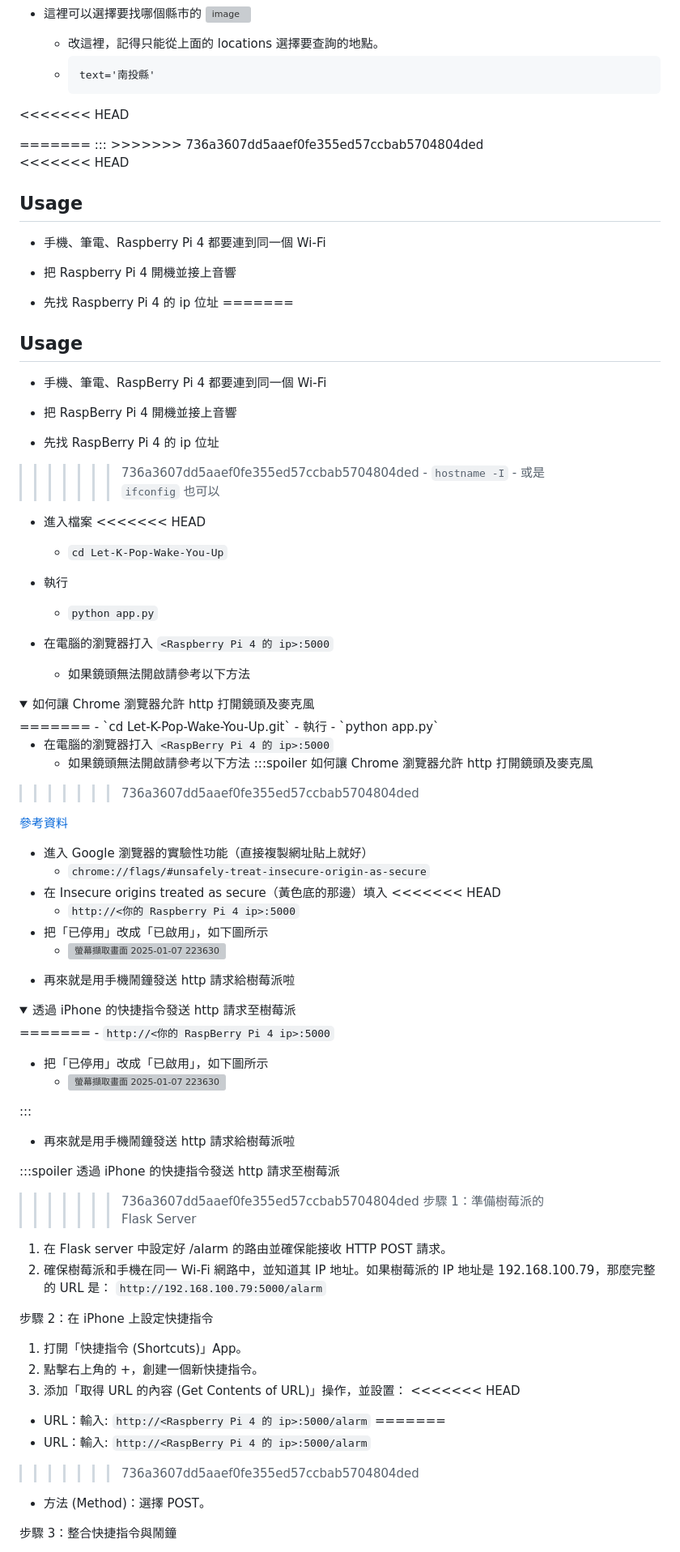
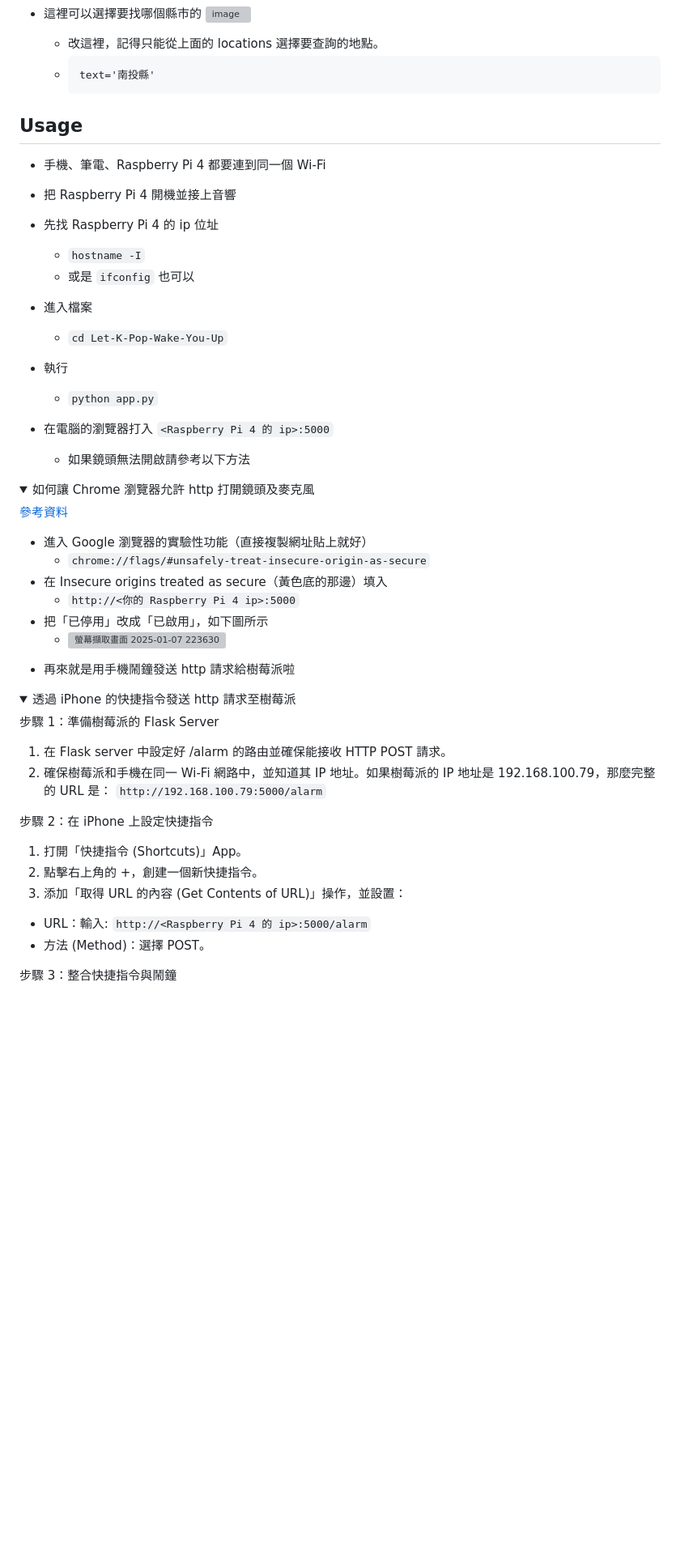
Before and after one commit to keino142857/Let-K-Pop-Wake-You-Up-1, a Markdown page: README.md, the part around one of its changes. Shown at 81% size. Drawn GitHub-style; folded sections open; blank space fills up the shorter version; grey boxes are pictures that could not be loaded.

````diff
--- a/README.md
+++ b/README.md
@@ -176,16 +111,11 @@
     - ```shell=
       text='南投縣'
       ```
-<<<<<<< HEAD
 </details>
-=======
-:::
->>>>>>> 736a3607dd5aaef0fe355ed57ccbab5704804ded
 
 
 
 
-<<<<<<< HEAD
 ## Usage
 
 - 手機、筆電、Raspberry Pi 4 都要連到同一個 Wi-Fi
@@ -193,22 +123,10 @@
 - 把 Raspberry Pi 4 開機並接上音響
 
 - 先找 Raspberry Pi 4 的 ip 位址
-=======
-<!-- How do the user install with your project? -->
-
-## Usage
-
-- 手機、筆電、RaspBerry Pi 4 都要連到同一個 Wi-Fi
-
-- 把 RaspBerry Pi 4 開機並接上音響
-
-- 先找 RaspBerry Pi 4 的 ip 位址
->>>>>>> 736a3607dd5aaef0fe355ed57ccbab5704804ded
     - `hostname -I`
     - 或是 `ifconfig` 也可以
 
 - 進入檔案
-<<<<<<< HEAD
     - `cd Let-K-Pop-Wake-You-Up`
 - 執行
     - `python app.py`
@@ -218,22 +136,12 @@
 
 <details>
 <summary>如何讓 Chrome 瀏覽器允許 http 打開鏡頭及麥克風</summary>
-=======
-    - `cd Let-K-Pop-Wake-You-Up.git`
-- 執行
-    - `python app.py`
-
-- 在電腦的瀏覽器打入 `<RaspBerry Pi 4 的 ip>:5000`
-    - 如果鏡頭無法開啟請參考以下方法
-:::spoiler 如何讓 Chrome 瀏覽器允許 http 打開鏡頭及麥克風
->>>>>>> 736a3607dd5aaef0fe355ed57ccbab5704804ded
 
 [參考資料](https://blog.csdn.net/qq_43530326/article/details/130974058)
 
 - 進入 Google 瀏覽器的實驗性功能（直接複製網址貼上就好）
     - `chrome://flags/#unsafely-treat-insecure-origin-as-secure`
 - 在  Insecure origins treated as secure（黃色底的那邊）填入
-<<<<<<< HEAD
     - `http://<你的 Raspberry Pi 4 ip>:5000`
 - 把「已停用」改成「已啟用」，如下圖所示
     - ![螢幕擷取畫面 2025-01-07 223630](https://hackmd.io/_uploads/H1Exa25Ike.png)
@@ -246,17 +154,6 @@
 <summary>透過 iPhone 的快捷指令發送 http 請求至樹莓派</summary>
 
 
-=======
-    - `http://<你的 RaspBerry Pi 4 ip>:5000`
-- 把「已停用」改成「已啟用」，如下圖所示
-    - ![螢幕擷取畫面 2025-01-07 223630](https://hackmd.io/_uploads/H1Exa25Ike.png)
-
-:::
-
-- 再來就是用手機鬧鐘發送 http 請求給樹莓派啦
-
-:::spoiler 透過 iPhone 的快捷指令發送 http 請求至樹莓派
->>>>>>> 736a3607dd5aaef0fe355ed57ccbab5704804ded
 步驟 1：準備樹莓派的 Flask Server
 1. 在 Flask server 中設定好 /alarm 的路由並確保能接收 HTTP POST 請求。
 2. 確保樹莓派和手機在同一 Wi-Fi 網路中，並知道其 IP 地址。如果樹莓派的 IP 地址是 192.168.100.79，那麼完整的 URL 是： `http://192.168.100.79:5000/alarm`
@@ -265,11 +162,7 @@
 1. 打開「快捷指令 (Shortcuts)」App。
 2. 點擊右上角的 +，創建一個新快捷指令。
 3. 添加「取得 URL 的內容 (Get Contents of URL)」操作，並設置：
-<<<<<<< HEAD
 - URL：輸入: `http://<Raspberry Pi 4 的 ip>:5000/alarm`
-=======
-- URL：輸入: `http://<RaspBerry Pi 4 的 ip>:5000/alarm`
->>>>>>> 736a3607dd5aaef0fe355ed57ccbab5704804ded
 - 方法 (Method)：選擇 POST。
 
 步驟 3：整合快捷指令與鬧鐘
````
Also changed, not shown: other parts of README.md (+0 -87 lines).
